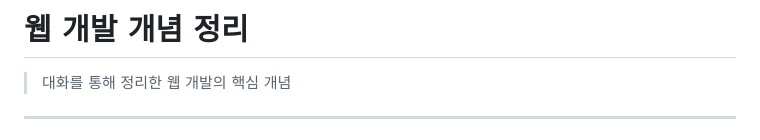
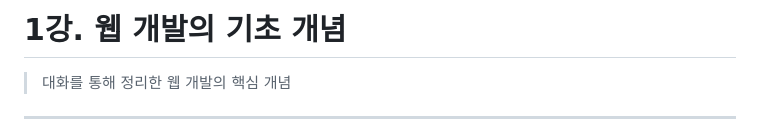
Before and after one commit to sunyi233/Articles, a Markdown page: _웹 개발 강의/1강.md, the part around the change. Drawn GitHub-style.

Commit message:
Rename section header to reflect course content

```diff
--- a/_웹 개발 강의/1강.md
+++ b/_웹 개발 강의/1강.md
@@ -1,4 +1,4 @@
-# 웹 개발 개념 정리
+# 1강. 웹 개발의 기초 개념
 
 > 대화를 통해 정리한 웹 개발의 핵심 개념
 
```
